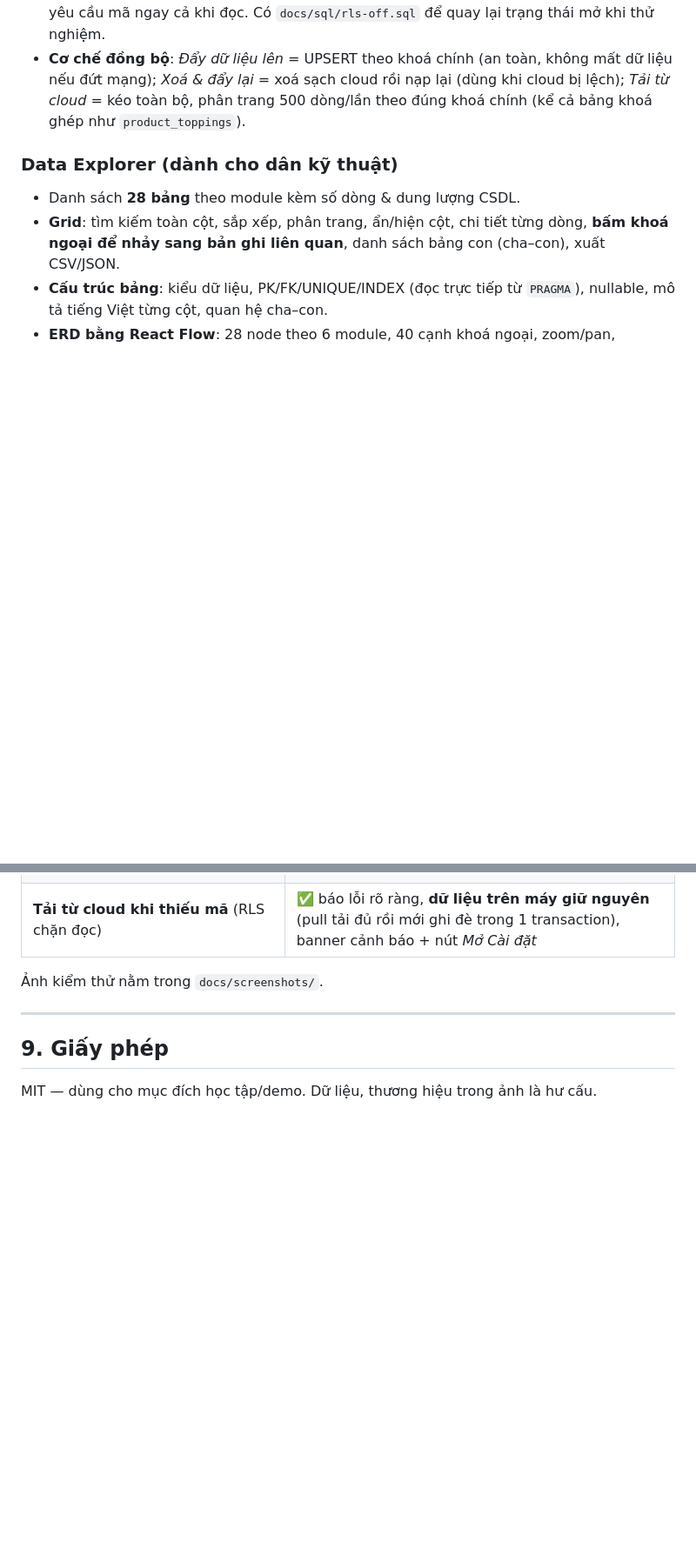
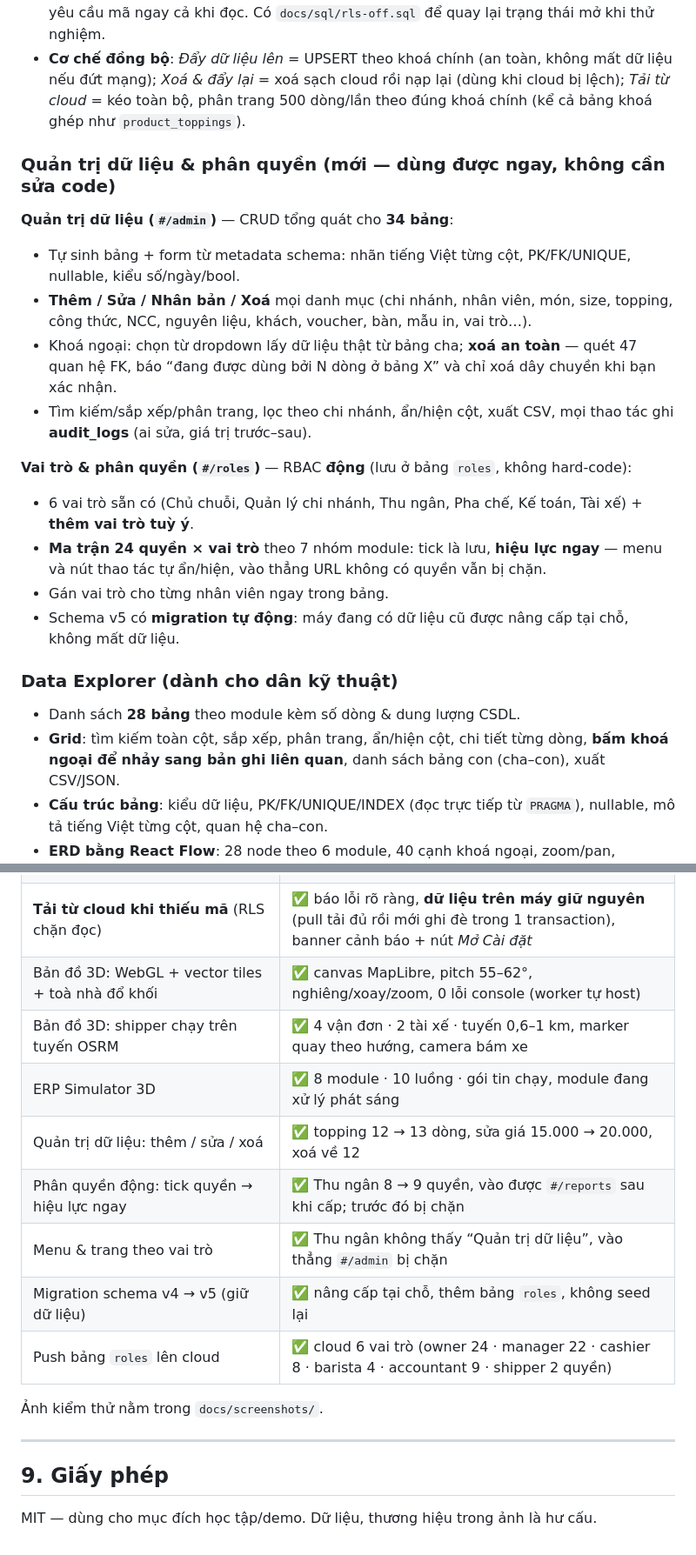
Before and after one commit to phanvanminh020310-dot/Matcha, a Markdown page: README.md, 2 parts joined by grey strips. Shown at 87% size. Drawn GitHub-style; blank space fills up the shorter version.

Commit message:
docs: bản đồ 3D, ERP 3D, quản trị dữ liệu CRUD, RBAC động + ảnh kiểm thử

```diff
--- a/README.md
+++ b/README.md
@@ -136,6 +151,20 @@ Chi nhánh chuyển được ở góc trên phải: **Q1 · TP.HCM**, **Q3 · TP
 - **Realtime 2 chiều**: bật *Theo dõi thay đổi realtime* → app nối WebSocket tới Supabase Realtime (tự viết client Phoenix, không thêm thư viện) trên **11 bảng** (`orders`, `order_items`, `payments`, `order_events`, `deliveries`, `delivery_events`, `inventory_stock`, `inventory_txns`, `customers`, `shifts`, `print_jobs`). Máy khác ghi dữ liệu → hiện banner *“Có thay đổi mới từ cloud”* kèm nút **Đồng bộ ngay**; badge hiển thị trạng thái `realtime`. Bật bằng cách chạy **`docs/sql/realtime.sql`** (nút tải trong Cài đặt).
 - **Bảo mật ghi (RLS + mã đồng bộ)**: anon key nằm trong bundle nên **không thể** là thứ bảo vệ dữ liệu. Chạy **`docs/sql/rls.sql`** → mọi lệnh INSERT/UPDATE/DELETE yêu cầu header `x-sync-token` khớp SHA-256 trong bảng `sync_tokens` (kiểm tra bằng hàm `sync_ok()`, chạy `security definer`). Mã cấp theo thiết bị, có thể giới hạn theo `branch_id` (mã của Q1 không ghi được dữ liệu Q3). 11 bảng realtime vẫn mở quyền **đọc** (Supabase Realtime cần quyền SELECT để bắn sự kiện); các bảng còn lại (`users`, kho, tài chính…) yêu cầu mã ngay cả khi đọc. Có `docs/sql/rls-off.sql` để quay lại trạng thái mở khi thử nghiệm.
 - **Cơ chế đồng bộ**: *Đẩy dữ liệu lên* = UPSERT theo khoá chính (an toàn, không mất dữ liệu nếu đứt mạng); *Xoá & đẩy lại* = xoá sạch cloud rồi nạp lại (dùng khi cloud bị lệch); *Tải từ cloud* = kéo toàn bộ, phân trang 500 dòng/lần theo đúng khoá chính (kể cả bảng khoá ghép như `product_toppings`).
+
+### Quản trị dữ liệu & phân quyền (mới — dùng được ngay, không cần sửa code)
+
+**Quản trị dữ liệu (`#/admin`)** — CRUD tổng quát cho **34 bảng**:
+- Tự sinh bảng + form từ metadata schema: nhãn tiếng Việt từng cột, PK/FK/UNIQUE, nullable, kiểu số/ngày/bool.
+- **Thêm / Sửa / Nhân bản / Xoá** mọi danh mục (chi nhánh, nhân viên, món, size, topping, công thức, NCC, nguyên liệu, khách, voucher, bàn, mẫu in, vai trò…).
+- Khoá ngoại: chọn từ dropdown lấy dữ liệu thật từ bảng cha; **xoá an toàn** — quét 47 quan hệ FK, báo “đang được dùng bởi N dòng ở bảng X” và chỉ xoá dây chuyền khi bạn xác nhận.
+- Tìm kiếm/sắp xếp/phân trang, lọc theo chi nhánh, ẩn/hiện cột, xuất CSV, mọi thao tác ghi **audit_logs** (ai sửa, giá trị trước–sau).
+
+**Vai trò & phân quyền (`#/roles`)** — RBAC **động** (lưu ở bảng `roles`, không hard-code):
+- 6 vai trò sẵn có (Chủ chuỗi, Quản lý chi nhánh, Thu ngân, Pha chế, Kế toán, Tài xế) + **thêm vai trò tuỳ ý**.
+- **Ma trận 24 quyền × vai trò** theo 7 nhóm module: tick là lưu, **hiệu lực ngay** — menu và nút thao tác tự ẩn/hiện, vào thẳng URL không có quyền vẫn bị chặn.
+- Gán vai trò cho từng nhân viên ngay trong bảng.
+- Schema v5 có **migration tự động**: máy đang có dữ liệu cũ được nâng cấp tại chỗ, không mất dữ liệu.
 
 ### Data Explorer (dành cho dân kỹ thuật)
 - Danh sách **28 bảng** theo module kèm số dòng & dung lượng CSDL.
@@ -294,6 +324,14 @@ Nếu bị chặn ở đâu (quyền GitHub, dịch vụ deploy…), dự án v
 | RLS: UPDATE/DELETE khi không có mã | ✅ 0 dòng bị ảnh hưởng (RLS lọc im lặng), dữ liệu giữ nguyên |
 | RLS: ghi **có** mã đồng bộ | ✅ 201/204, `rpc/sync_ok` trả `true`; đọc `users` chỉ được khi có mã |
 | **Tải từ cloud khi thiếu mã** (RLS chặn đọc) | ✅ báo lỗi rõ ràng, **dữ liệu trên máy giữ nguyên** (pull tải đủ rồi mới ghi đè trong 1 transaction), banner cảnh báo + nút *Mở Cài đặt* |
+| Bản đồ 3D: WebGL + vector tiles + toà nhà đổ khối | ✅ canvas MapLibre, pitch 55–62°, nghiêng/xoay/zoom, 0 lỗi console (worker tự host) |
+| Bản đồ 3D: shipper chạy trên tuyến OSRM | ✅ 4 vận đơn · 2 tài xế · tuyến 0,6–1 km, marker quay theo hướng, camera bám xe |
+| ERP Simulator 3D | ✅ 8 module · 10 luồng · gói tin chạy, module đang xử lý phát sáng |
+| Quản trị dữ liệu: thêm / sửa / xoá | ✅ topping 12 → 13 dòng, sửa giá 15.000 → 20.000, xoá về 12 |
+| Phân quyền động: tick quyền → hiệu lực ngay | ✅ Thu ngân 8 → 9 quyền, vào được `#/reports` sau khi cấp; trước đó bị chặn |
+| Menu & trang theo vai trò | ✅ Thu ngân không thấy “Quản trị dữ liệu”, vào thẳng `#/admin` bị chặn |
+| Migration schema v4 → v5 (giữ dữ liệu) | ✅ nâng cấp tại chỗ, thêm bảng `roles`, không seed lại |
+| Push bảng `roles` lên cloud | ✅ cloud 6 vai trò (owner 24 · manager 22 · cashier 8 · barista 4 · accountant 9 · shipper 2 quyền) |
 
 Ảnh kiểm thử nằm trong `docs/screenshots/`.
 
```
Also changed, not shown: other parts of README.md (+22 -6 lines), docs/screenshots/48-ban-do-3d-giao-hang.png.
